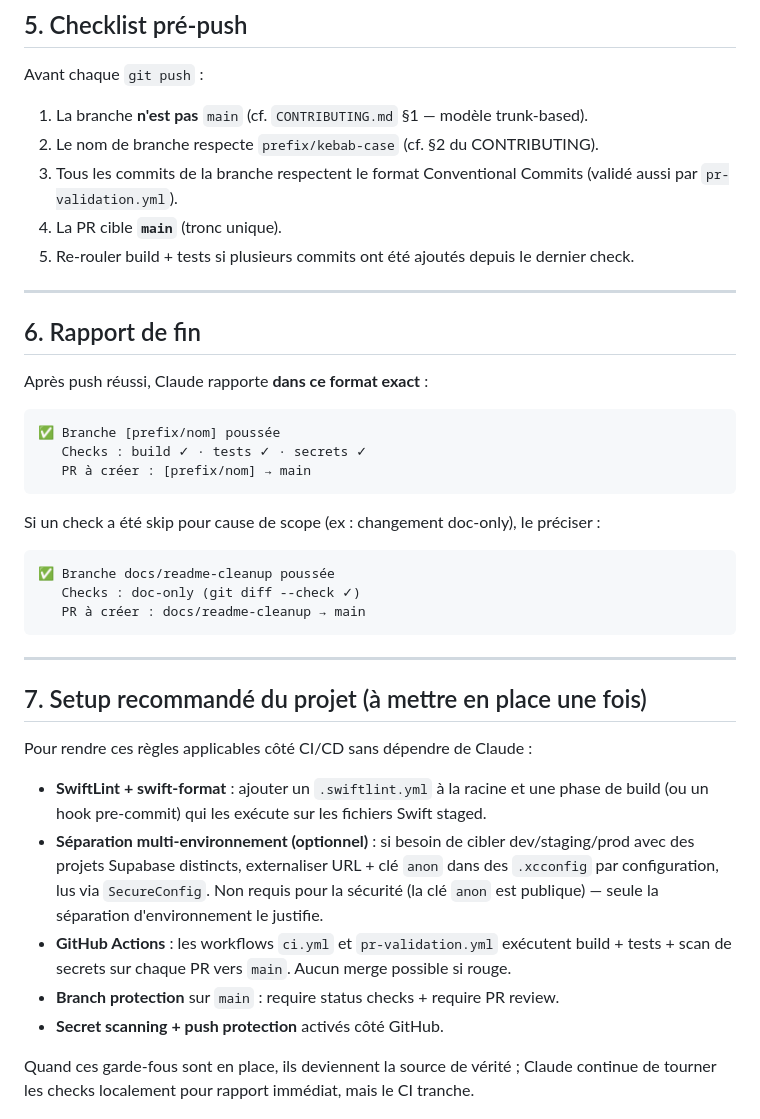
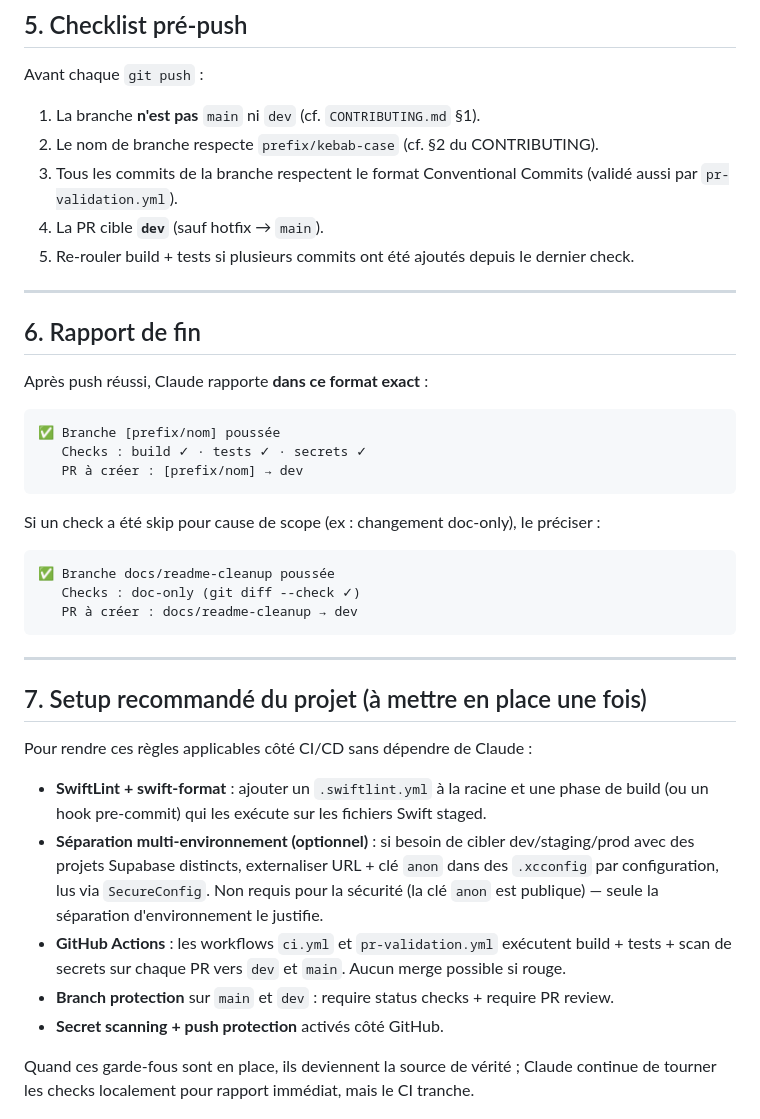
Before and after one commit to LIILVAME/Manounou---app, a Markdown page: CLAUDE.md, the part around the change. GitHub-like rendering.

````diff
--- a/CLAUDE.md
+++ b/CLAUDE.md
@@ -62,10 +62,10 @@ Avant `git add`, Claude vérifie :
 
 Avant chaque `git push` :
 
-1. La branche **n'est pas** `main` (cf. `CONTRIBUTING.md` §1 — modèle trunk-based).
+1. La branche **n'est pas** `main` ni `dev` (cf. `CONTRIBUTING.md` §1).
 2. Le nom de branche respecte `prefix/kebab-case` (cf. §2 du CONTRIBUTING).
 3. Tous les commits de la branche respectent le format Conventional Commits (validé aussi par `pr-validation.yml`).
-4. La PR cible **`main`** (tronc unique).
+4. La PR cible **`dev`** (sauf hotfix → `main`).
 5. Re-rouler build + tests si plusieurs commits ont été ajoutés depuis le dernier check.
 
 ---
@@ -77,7 +77,7 @@ Après push réussi, Claude rapporte **dans ce format exact** :
 ```
 ✅ Branche [prefix/nom] poussée
    Checks : build ✓ · tests ✓ · secrets ✓
-   PR à créer : [prefix/nom] → main
+   PR à créer : [prefix/nom] → dev
 ```
 
 Si un check a été skip pour cause de scope (ex : changement doc-only), le préciser :
@@ -85,7 +85,7 @@ Si un check a été skip pour cause de scope (ex : changement doc-only), le pré
 ```
 ✅ Branche docs/readme-cleanup poussée
    Checks : doc-only (git diff --check ✓)
-   PR à créer : docs/readme-cleanup → main
+   PR à créer : docs/readme-cleanup → dev
 ```
 
 ---
@@ -96,8 +96,8 @@ Pour rendre ces règles applicables côté CI/CD sans dépendre de Claude :
 
 - **SwiftLint + swift-format** : ajouter un `.swiftlint.yml` à la racine et une phase de build (ou un hook pre-commit) qui les exécute sur les fichiers Swift staged.
 - **Séparation multi-environnement (optionnel)** : si besoin de cibler dev/staging/prod avec des projets Supabase distincts, externaliser URL + clé `anon` dans des `.xcconfig` par configuration, lus via `SecureConfig`. Non requis pour la sécurité (la clé `anon` est publique) — seule la séparation d'environnement le justifie.
-- **GitHub Actions** : les workflows `ci.yml` et `pr-validation.yml` exécutent build + tests + scan de secrets sur chaque PR vers `main`. Aucun merge possible si rouge.
-- **Branch protection** sur `main` : require status checks + require PR review.
+- **GitHub Actions** : les workflows `ci.yml` et `pr-validation.yml` exécutent build + tests + scan de secrets sur chaque PR vers `dev` et `main`. Aucun merge possible si rouge.
+- **Branch protection** sur `main` et `dev` : require status checks + require PR review.
 - **Secret scanning + push protection** activés côté GitHub.
 
 Quand ces garde-fous sont en place, ils deviennent la source de vérité ; Claude continue de tourner les checks localement pour rapport immédiat, mais le CI tranche.
````
Also changed, not shown: CONTRIBUTING.md (+46 -26 lines).
